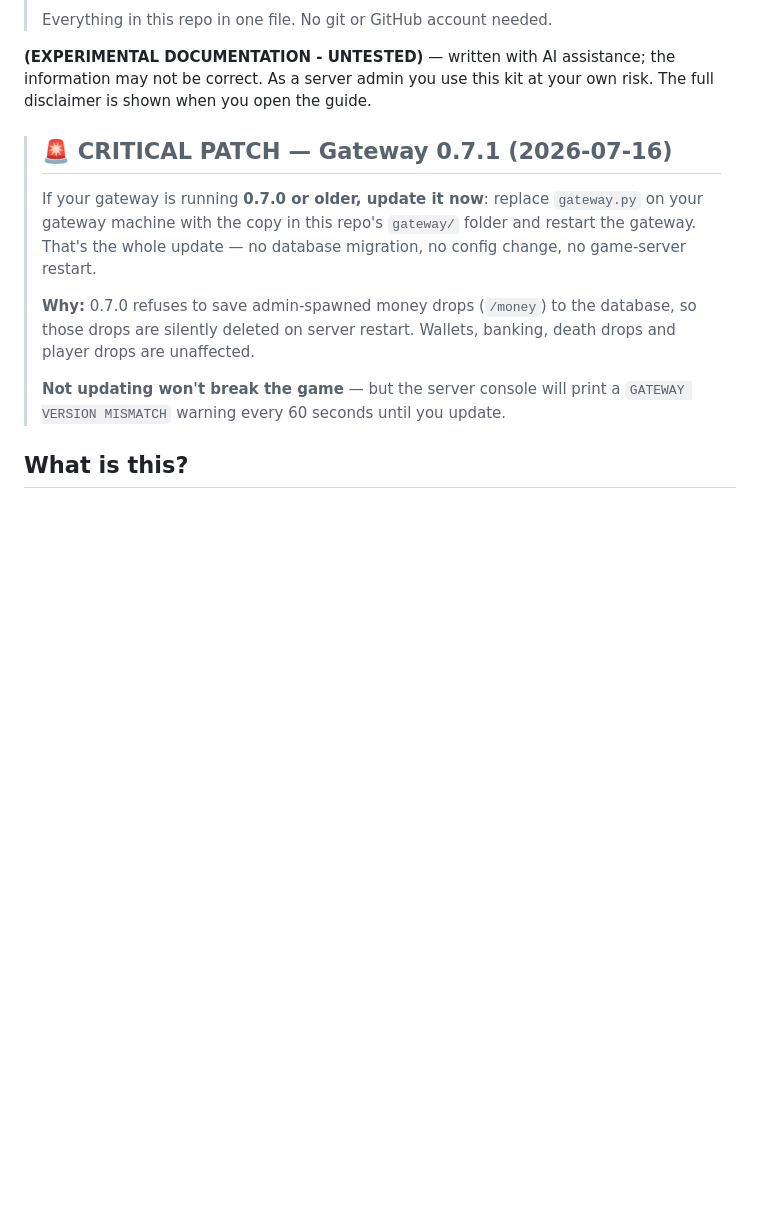
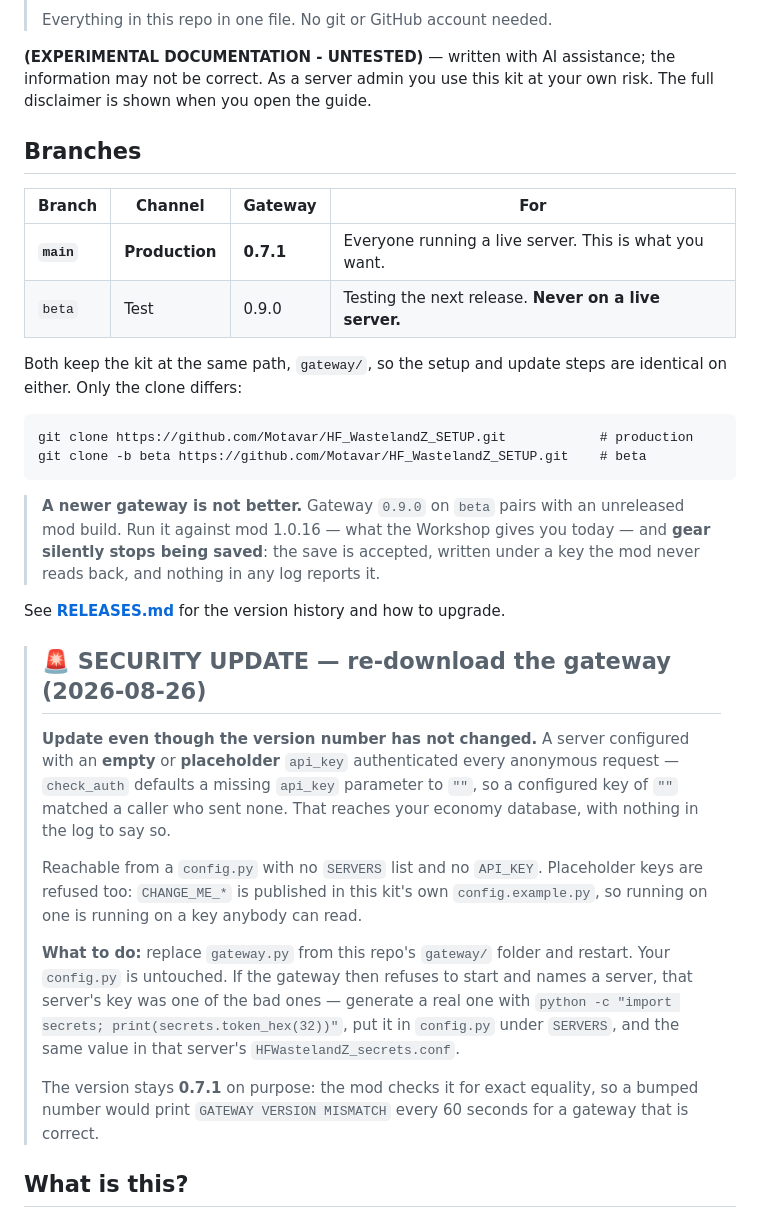
Before and after one commit to Motavar/HF_WastelandZ_SETUP, a Markdown page: README.md, the part around the change. GitHub-like rendering; blank space fills up the shorter version.

Commit message:
docs(readme): branch map, and the security update that ships under an unchanged version
Two things a reader of this repo now needs immediately and could not get
before.

BRANCHES. main is production (gateway 0.7.1, mod 1.0.16) and beta is the
next release (0.9.0). Both hold the kit at gateway/, so only the clone
differs. Says plainly that a newer gateway is not better, because the
failure it causes - gear silently stopping - looks like nothing at all.

SECURITY. Replaces the 2026-07-16 0.7.1 patch banner, which is long
since done, with the api_key fix from 2026-08-26. That one ships under
an UNCHANGED version number, so without a banner an admin has no way to
know there is anything to re-download. Explains why the number did not
move.

````diff
--- a/README.md
+++ b/README.md
@@ -10,19 +10,50 @@
 information may not be correct. As a server admin you use this kit at your own
 risk. The full disclaimer is shown when you open the guide.
 
-> ## 🚨 CRITICAL PATCH — Gateway 0.7.1 (2026-07-16)
+## Branches
+
+| Branch | Channel | Gateway | For |
+|---|---|---|---|
+| **`main`** | **Production** | **0.7.1** | Everyone running a live server. This is what you want. |
+| `beta` | Test | 0.9.0 | Testing the next release. **Never on a live server.** |
+
+Both keep the kit at the same path, `gateway/`, so the setup and update steps are
+identical on either. Only the clone differs:
+
+```
+git clone https://github.com/Motavar/HF_WastelandZ_SETUP.git            # production
+git clone -b beta https://github.com/Motavar/HF_WastelandZ_SETUP.git    # beta
+```
+
+> **A newer gateway is not better.** Gateway `0.9.0` on `beta` pairs with an
+> unreleased mod build. Run it against mod 1.0.16 — what the Workshop gives you
+> today — and **gear silently stops being saved**: the save is accepted, written
+> under a key the mod never reads back, and nothing in any log reports it.
+
+See **[RELEASES.md](RELEASES.md)** for the version history and how to upgrade.
+
+> ## 🚨 SECURITY UPDATE — re-download the gateway (2026-08-26)
 >
-> If your gateway is running **0.7.0 or older, update it now**: replace
-> `gateway.py` on your gateway machine with the copy in this repo's
-> `gateway/` folder and restart the gateway. That's the whole update — no
-> database migration, no config change, no game-server restart.
+> **Update even though the version number has not changed.** A server configured
+> with an **empty** or **placeholder** `api_key` authenticated every anonymous
+> request — `check_auth` defaults a missing `api_key` parameter to `""`, so a
+> configured key of `""` matched a caller who sent none. That reaches your economy
+> database, with nothing in the log to say so.
 >
-> **Why:** 0.7.0 refuses to save admin-spawned money drops (`/money`) to the
-> database, so those drops are silently deleted on server restart. Wallets,
-> banking, death drops and player drops are unaffected.
+> Reachable from a `config.py` with no `SERVERS` list and no `API_KEY`. Placeholder
+> keys are refused too: `CHANGE_ME_*` is published in this kit's own
+> `config.example.py`, so running on one is running on a key anybody can read.
 >
-> **Not updating won't break the game** — but the server console will print a
-> `GATEWAY VERSION MISMATCH` warning every 60 seconds until you update.
+> **What to do:** replace `gateway.py` from this repo's `gateway/` folder and
+> restart. Your `config.py` is untouched. If the gateway then refuses to start and
+> names a server, that server's key was one of the bad ones — generate a real one
+> with `python -c "import secrets; print(secrets.token_hex(32))"`, put it in
+> `config.py` under `SERVERS`, and the same value in that server's
+> `HFWastelandZ_secrets.conf`.
+>
+> The version stays **0.7.1** on purpose: the mod checks it for exact equality, so
+> a bumped number would print `GATEWAY VERSION MISMATCH` every 60 seconds for a
+> gateway that is correct.
 
 ## What is this?
 
````
